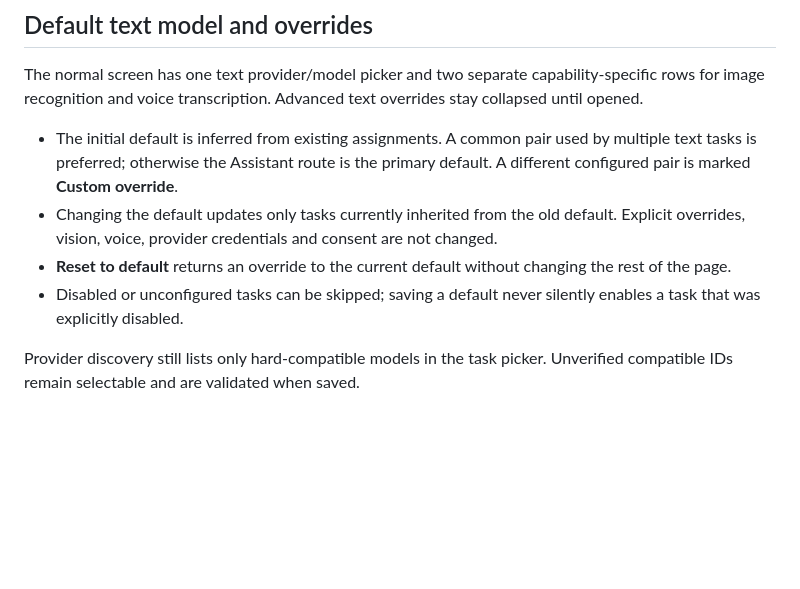
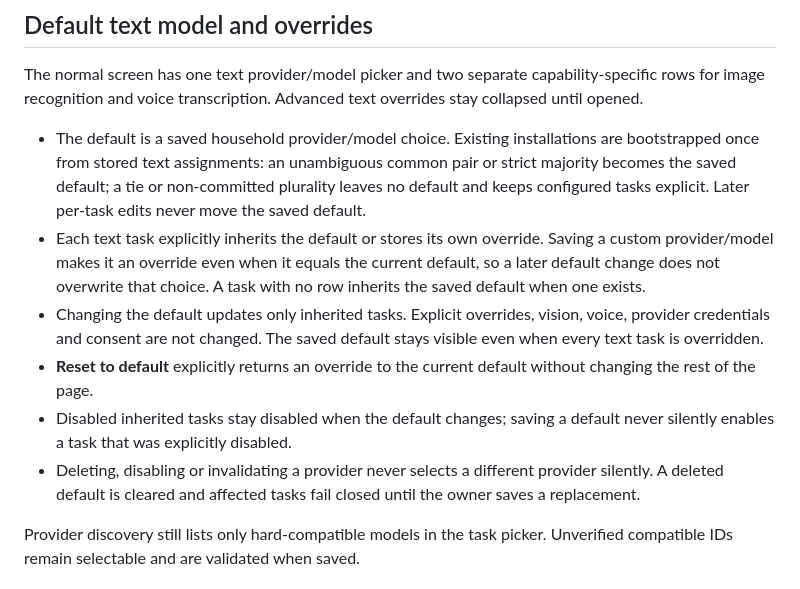
Before and after one commit to adorostkar/housetory, a Markdown page: docs/AI_PROVIDERS.md, the part around the change. GitHub-like rendering; blank space fills up the shorter version.

```diff
--- a/docs/AI_PROVIDERS.md
+++ b/docs/AI_PROVIDERS.md
@@ -27,16 +27,25 @@ The normal screen has one text provider/model picker and two separate
 capability-specific rows for image recognition and voice transcription. Advanced
 text overrides stay collapsed until opened.
 
-- The initial default is inferred from existing assignments. A common pair used by
-  multiple text tasks is preferred; otherwise the Assistant route is the primary
-  default. A different configured pair is marked **Custom override**.
-- Changing the default updates only tasks currently inherited from the old default.
-  Explicit overrides, vision, voice, provider credentials and consent are not
-  changed.
-- **Reset to default** returns an override to the current default without changing
-  the rest of the page.
-- Disabled or unconfigured tasks can be skipped; saving a default never silently
-  enables a task that was explicitly disabled.
+- The default is a saved household provider/model choice. Existing installations
+  are bootstrapped once from stored text assignments: an unambiguous common pair
+  or strict majority becomes the saved default; a tie or non-committed plurality
+  leaves no default and keeps configured tasks explicit. Later per-task edits
+  never move the saved default.
+- Each text task explicitly inherits the default or stores its own override.
+  Saving a custom provider/model makes it an override even when it equals the
+  current default, so a later default change does not overwrite that choice.
+  A task with no row inherits the saved default when one exists.
+- Changing the default updates only inherited tasks. Explicit overrides, vision,
+  voice, provider credentials and consent are not changed. The saved default
+  stays visible even when every text task is overridden.
+- **Reset to default** explicitly returns an override to the current default
+  without changing the rest of the page.
+- Disabled inherited tasks stay disabled when the default changes; saving a
+  default never silently enables a task that was explicitly disabled.
+- Deleting, disabling or invalidating a provider never selects a different
+  provider silently. A deleted default is cleared and affected tasks fail closed
+  until the owner saves a replacement.
 
 Provider discovery still lists only hard-compatible models in the task picker.
 Unverified compatible IDs remain selectable and are validated when saved.
```
Also changed, not shown: README.md (+11 -7 lines), docs/SIMPLIFICATION3.md (+29 -20 lines), docs/walkthrough/simplification3/06-ai-default-text-mobile.png, 16 other files.
